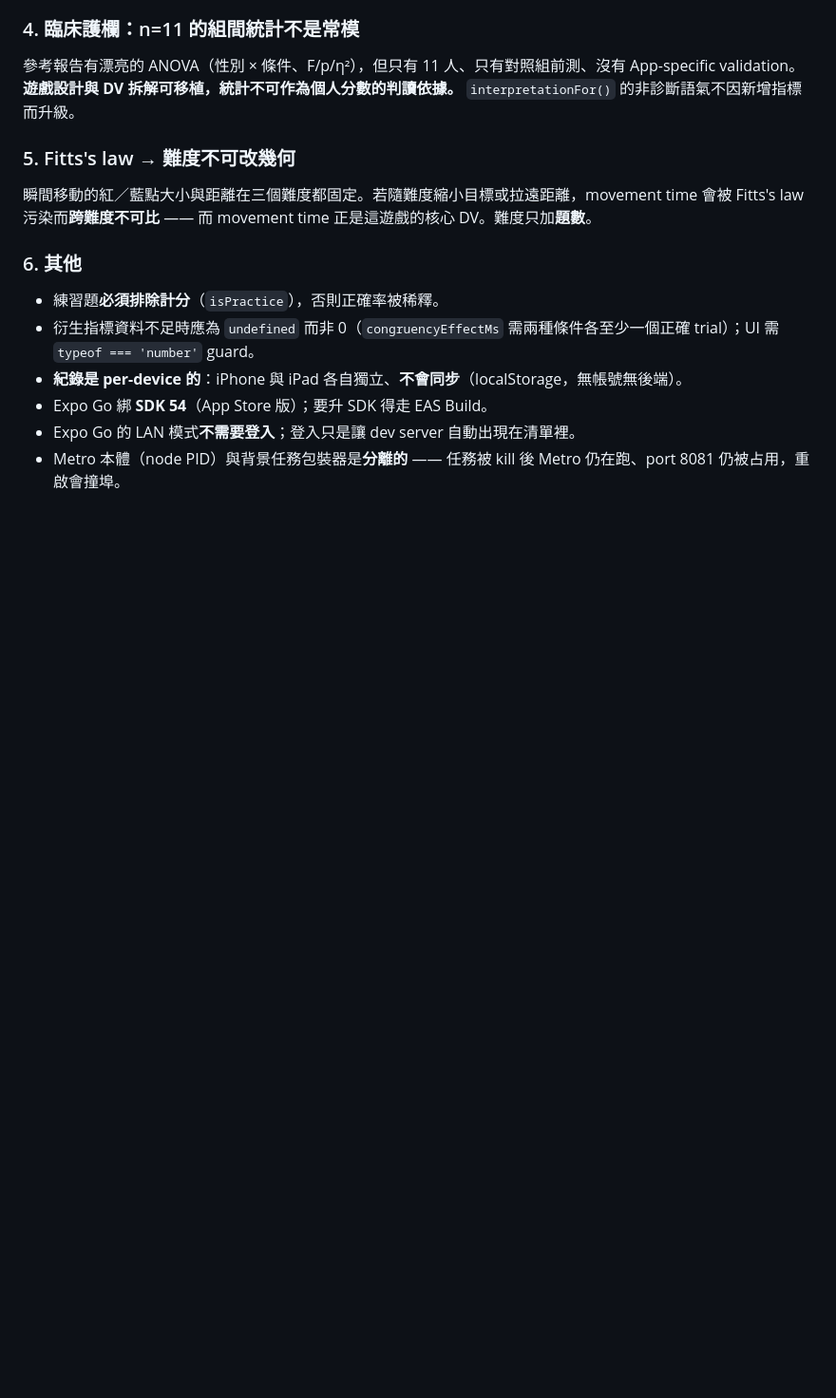
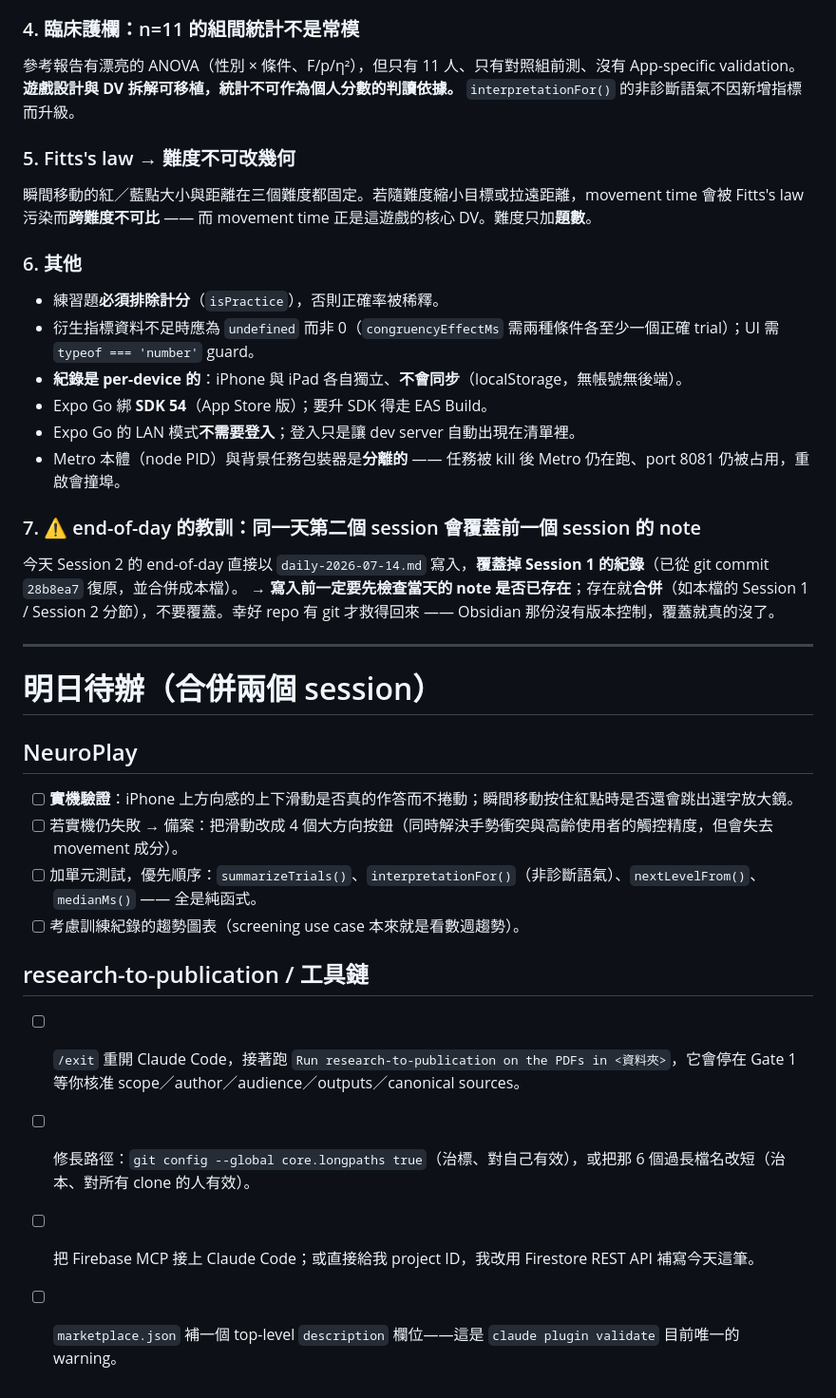
Before and after one commit to ckt520728/2026Cordex, a Markdown page: daily-2026-07-14.md, the part around one of its changes. Shown at 95% size. GitHub-like rendering; blank space fills up the shorter version.

```diff
--- a/daily-2026-07-14.md
+++ b/daily-2026-07-14.md
@@ -80,3 +110,24 @@ element.addEventListener('touchmove', preventScroll, { passive: false });
 - Expo Go 綁 **SDK 54**（App Store 版）；要升 SDK 得走 EAS Build。
 - Expo Go 的 LAN 模式**不需要登入**；登入只是讓 dev server 自動出現在清單裡。
 - Metro 本體（node PID）與背景任務包裝器是**分離的** —— 任務被 kill 後 Metro 仍在跑、port 8081 仍被占用，重啟會撞埠。
+
+### 7. ⚠️ end-of-day 的教訓：同一天第二個 session 會覆蓋前一個 session 的 note
+
+今天 Session 2 的 end-of-day 直接以 `daily-2026-07-14.md` 寫入，**覆蓋掉 Session 1 的紀錄**（已從 git commit `28b8ea7` 復原，並合併成本檔）。
+→ **寫入前一定要先檢查當天的 note 是否已存在**；存在就**合併**（如本檔的 Session 1 / Session 2 分節），不要覆蓋。幸好 repo 有 git 才救得回來 —— Obsidian 那份沒有版本控制，覆蓋就真的沒了。
+
+---
+
+# 明日待辦（合併兩個 session）
+
+## NeuroPlay
+- [ ] **實機驗證**：iPhone 上方向感的上下滑動是否真的作答而不捲動；瞬間移動按住紅點時是否還會跳出選字放大鏡。
+- [ ] 若實機仍失敗 → 備案：把滑動改成 4 個大方向按鈕（同時解決手勢衝突與高齡使用者的觸控精度，但會失去 movement 成分）。
+- [ ] 加單元測試，優先順序：`summarizeTrials()`、`interpretationFor()`（非診斷語氣）、`nextLevelFrom()`、`medianMs()` —— 全是純函式。
+- [ ] 考慮訓練紀錄的趨勢圖表（screening use case 本來就是看數週趨勢）。
+
+## research-to-publication / 工具鏈
+- [ ] `/exit` 重開 Claude Code，接著跑 `Run research-to-publication on the PDFs in <資料夾>`，它會停在 Gate 1 等你核准 scope／author／audience／outputs／canonical sources。
+- [ ] 修長路徑：`git config --global core.longpaths true`（治標、對自己有效），或把那 6 個過長檔名改短（治本、對所有 clone 的人有效）。
+- [ ] 把 Firebase MCP 接上 Claude Code；或直接給我 project ID，我改用 Firestore REST API 補寫今天這筆。
+- [ ] `marketplace.json` 補一個 top-level `description` 欄位——這是 `claude plugin validate` 目前唯一的 warning。
```
Also changed, not shown: other parts of daily-2026-07-14.md (+38 -8 lines).
